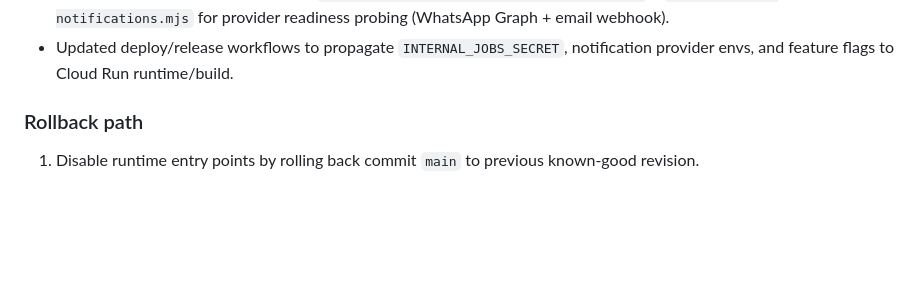
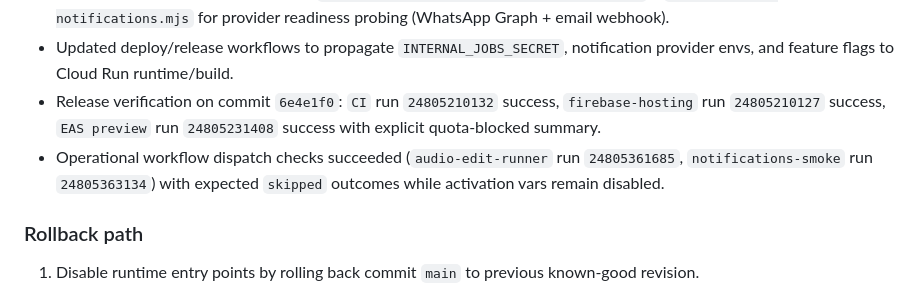
Before and after one commit to fsalamoni/Gravador, a Markdown page: docs/implementation/risk-rollout.md, the part around the change. Rendered like a GitHub page; blank space fills up the shorter version.

```diff
--- a/docs/implementation/risk-rollout.md
+++ b/docs/implementation/risk-rollout.md
@@ -36,6 +36,8 @@
 - Added scheduled runner workflow `.github/workflows/audio-edit-runner.yml` with batch summary export and configurable failure threshold (`AUDIO_EDIT_RUNNER_MAX_FAILED_DISPATCH`).
 - Added notifications smoke workflow `.github/workflows/notifications-smoke.yml` + `scripts/smoke-notifications.mjs` for provider readiness probing (WhatsApp Graph + email webhook).
 - Updated deploy/release workflows to propagate `INTERNAL_JOBS_SECRET`, notification provider envs, and feature flags to Cloud Run runtime/build.
+- Release verification on commit `6e4e1f0`: `CI` run `24805210132` success, `firebase-hosting` run `24805210127` success, `EAS preview` run `24805231408` success with explicit quota-blocked summary.
+- Operational workflow dispatch checks succeeded (`audio-edit-runner` run `24805361685`, `notifications-smoke` run `24805363134`) with expected `skipped` outcomes while activation vars remain disabled.
 
 ### Rollback path
 
```
Also changed, not shown: docs/implementation/context-cache.md (+2 -0 lines), docs/implementation/phase-tracker.md (+4 -2 lines).
